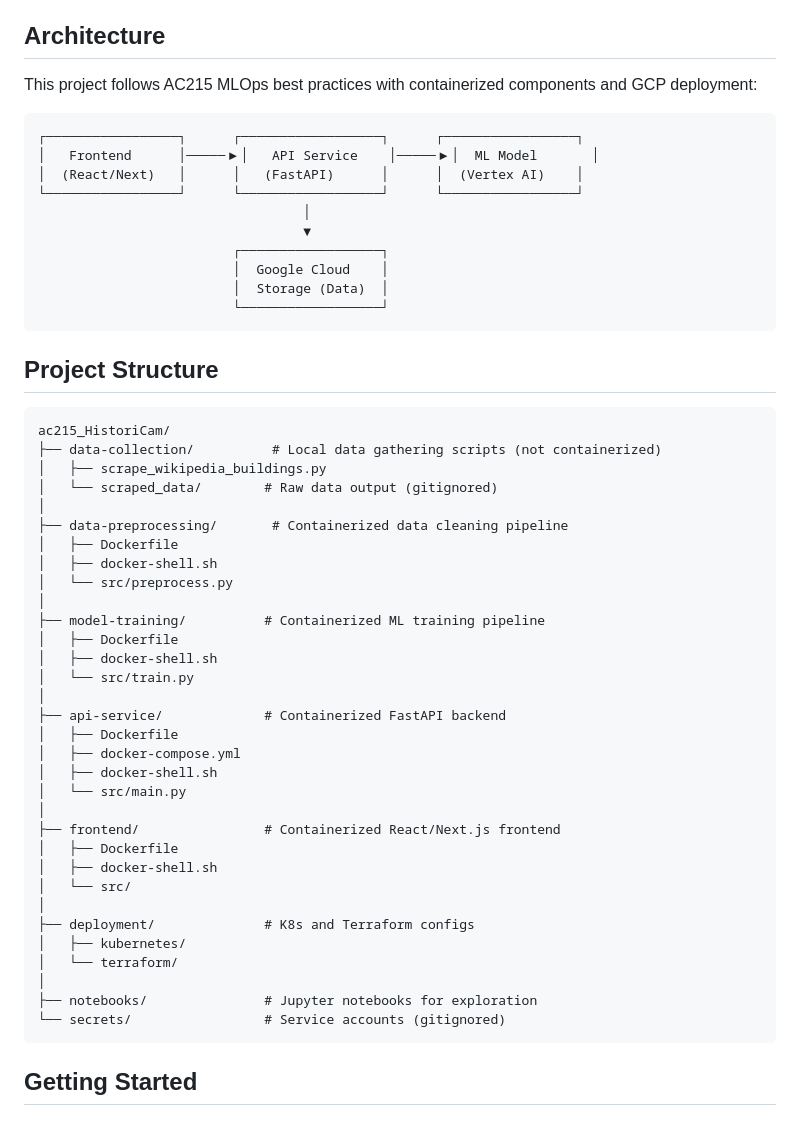
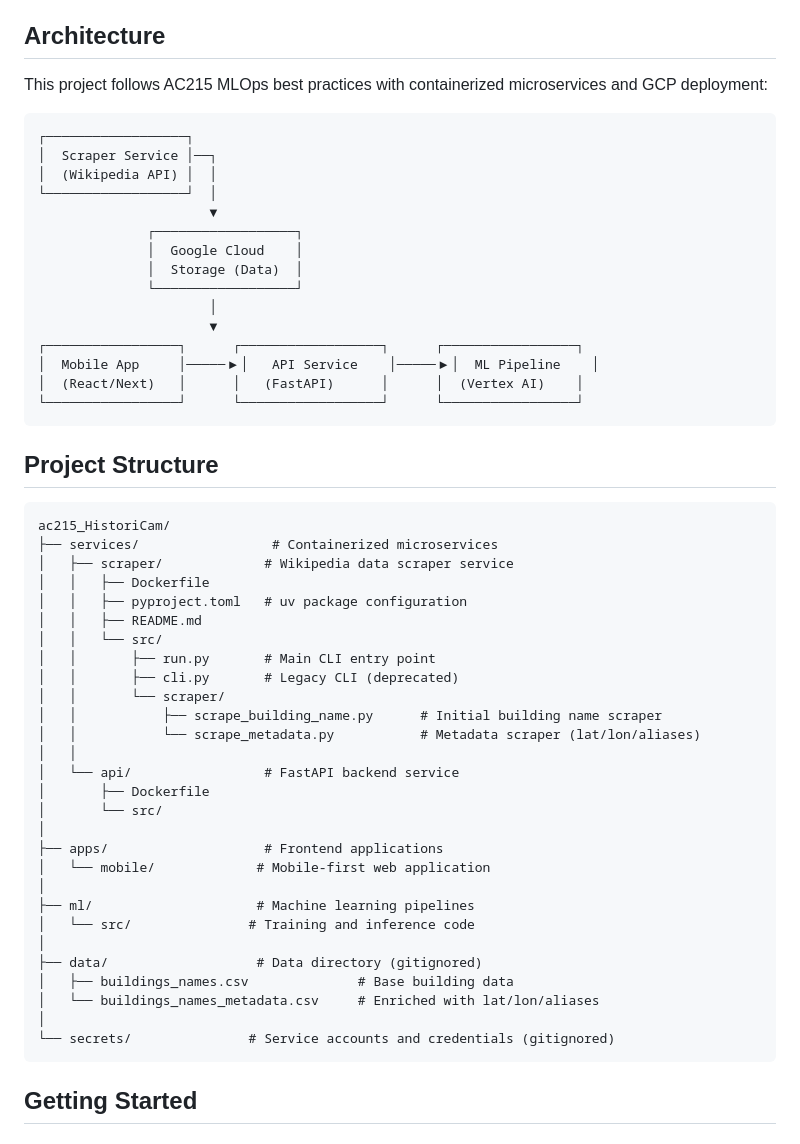
Before and after one commit to HistoriCam/ac215_HistoriCam, a Markdown page: README.md, the part around the change printed below. Rendered like a GitHub page.

````diff
--- a/README.md
+++ b/README.md
@@ -8,56 +8,57 @@ HistoriCam is a mobile-first web application that combines computer vision, geol
 
 ## Architecture
 
-This project follows AC215 MLOps best practices with containerized components and GCP deployment:
+This project follows AC215 MLOps best practices with containerized microservices and GCP deployment:
 
 ```
+┌──────────────────┐
+│  Scraper Service │──┐
+│  (Wikipedia API) │  │
+└──────────────────┘  │
+                      ▼
+              ┌──────────────────┐
+              │  Google Cloud    │
+              │  Storage (Data)  │
+              └──────────────────┘
+                      │
+                      ▼
 ┌─────────────────┐      ┌──────────────────┐      ┌─────────────────┐
-│   Frontend      │─────▶│   API Service    │─────▶│  ML Model       │
+│  Mobile App     │─────▶│   API Service    │─────▶│  ML Pipeline    │
 │  (React/Next)   │      │   (FastAPI)      │      │  (Vertex AI)    │
 └─────────────────┘      └──────────────────┘      └─────────────────┘
-                                  │
-                                  ▼
-                         ┌──────────────────┐
-                         │  Google Cloud    │
-                         │  Storage (Data)  │
-                         └──────────────────┘
 ```
 
 ## Project Structure
 
 ```
 ac215_HistoriCam/
-├── data-collection/          # Local data gathering scripts (not containerized)
-│   ├── scrape_wikipedia_buildings.py
-│   └── scraped_data/        # Raw data output (gitignored)
+├── services/                 # Containerized microservices
+│   ├── scraper/             # Wikipedia data scraper service
+│   │   ├── Dockerfile
+│   │   ├── pyproject.toml   # uv package configuration
+│   │   ├── README.md
+│   │   └── src/
+│   │       ├── run.py       # Main CLI entry point
+│   │       ├── cli.py       # Legacy CLI (deprecated)
+│   │       └── scraper/
+│   │           ├── scrape_building_name.py      # Initial building name scraper
+│   │           └── scrape_metadata.py           # Metadata scraper (lat/lon/aliases)
+│   │
+│   └── api/                 # FastAPI backend service
+│       ├── Dockerfile
+│       └── src/
 │
-├── data-preprocessing/       # Containerized data cleaning pipeline
-│   ├── Dockerfile
-│   ├── docker-shell.sh
-│   └── src/preprocess.py
+├── apps/                    # Frontend applications
+│   └── mobile/             # Mobile-first web application
 │
-├── model-training/          # Containerized ML training pipeline
-│   ├── Dockerfile
-│   ├── docker-shell.sh
-│   └── src/train.py
+├── ml/                     # Machine learning pipelines
+│   └── src/               # Training and inference code
 │
-├── api-service/             # Containerized FastAPI backend
-│   ├── Dockerfile
-│   ├── docker-compose.yml
-│   ├── docker-shell.sh
-│   └── src/main.py
+├── data/                   # Data directory (gitignored)
+│   ├── buildings_names.csv              # Base building data
+│   └── buildings_names_metadata.csv     # Enriched with lat/lon/aliases
 │
-├── frontend/                # Containerized React/Next.js frontend
-│   ├── Dockerfile
-│   ├── docker-shell.sh
-│   └── src/
-│
-├── deployment/              # K8s and Terraform configs
-│   ├── kubernetes/
-│   └── terraform/
-│
-├── notebooks/               # Jupyter notebooks for exploration
-└── secrets/                 # Service accounts (gitignored)
+└── secrets/               # Service accounts and credentials (gitignored)
 ```
 
 ## Getting Started
````
Also changed, not shown: other parts of README.md (+26 -21 lines).
